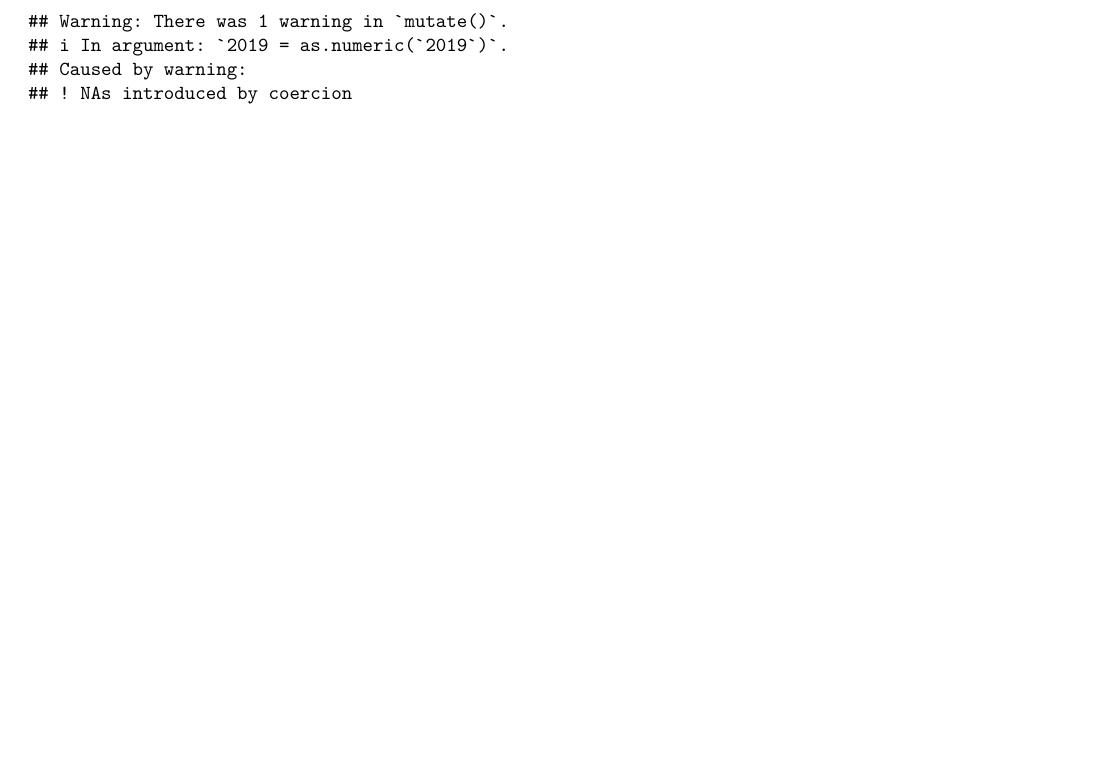
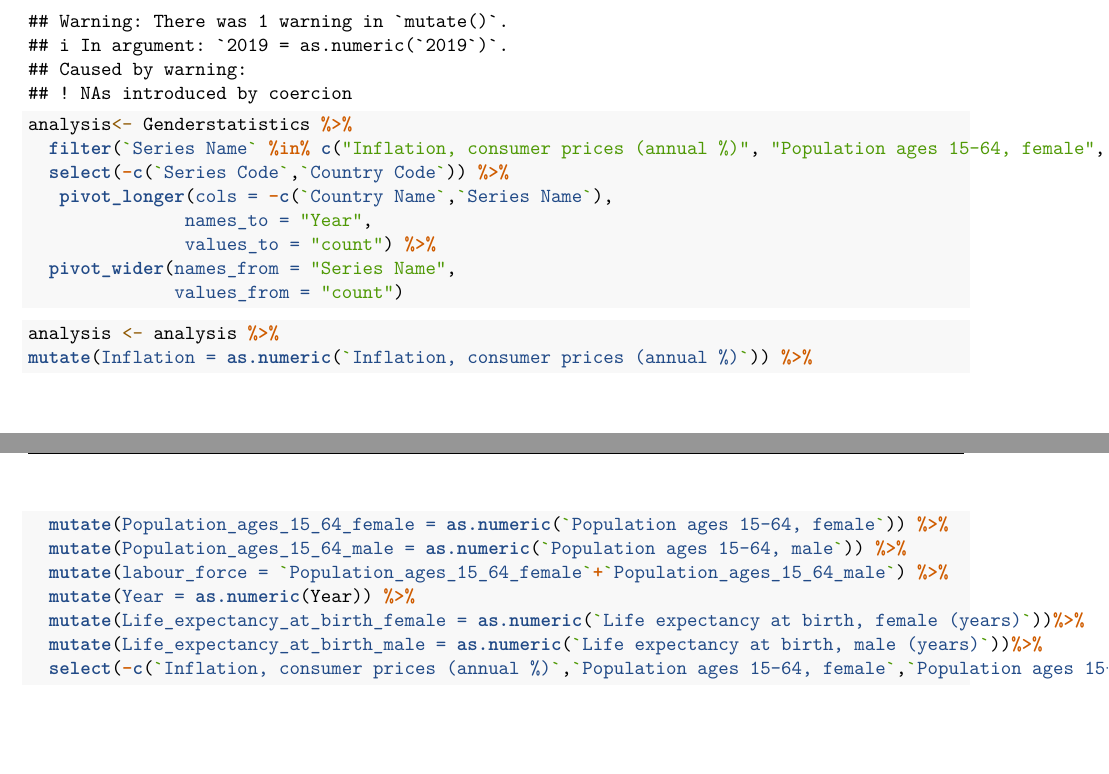
Before and after one commit to Nelsonqg/5513_The_Outsiders, an R Markdown document (The_Outsiders_5513.Rmd): part of page 2 of 4 before the commit and two parts of pages 2 and 3 of 5 after it, the two joined at a grey line, cut so that both start at the same text, the shorter picture padded with empty space. Rendered offline with R 4.5, knitr and Pandoc, then LaTeX, with nearby package versions; a font, style sheet, LaTeX package, included part or bibliography that could not be used is replaced or left out.

Commit message:
cleaning the data

````diff
--- a/The_Outsiders_5513.Rmd
+++ b/The_Outsiders_5513.Rmd
@@ -65,4 +66,24 @@ Genderstatistics <- read_csv("Data/Genderstatistics.csv")%>%
+analysis<- Genderstatistics %>%
+  filter(`Series Name` %in% c("Inflation, consumer prices (annual %)", "Population ages 15-64, female", "Population ages 15-64, male", "Life expectancy at birth, female (years)","Life expectancy at birth, male (years)")) %>%
+  select(-c(`Series Code`,`Country Code`)) %>%
+   pivot_longer(cols = -c(`Country Name`,`Series Name`),
+               names_to = "Year",
+               values_to = "count") %>%
+  pivot_wider(names_from = "Series Name",
+              values_from = "count")
+```
 
+```{r}
+analysis <- analysis %>%
+mutate(Inflation = as.numeric(`Inflation, consumer prices (annual %)`)) %>%
+  mutate(Population_ages_15_64_female = as.numeric(`Population ages 15-64, female`)) %>%
+  mutate(Population_ages_15_64_male = as.numeric(`Population ages 15-64, male`)) %>%
+  mutate(labour_force = `Population_ages_15_64_female`+`Population_ages_15_64_male`) %>%
+  mutate(Year = as.numeric(Year)) %>%
+  mutate(Life_expectancy_at_birth_female = as.numeric(`Life expectancy at birth, female (years)`))%>%
+  mutate(Life_expectancy_at_birth_male = as.numeric(`Life expectancy at birth, male (years)`))%>%
+  select(-c(`Inflation, consumer prices (annual %)`,`Population ages 15-64, female`,`Population ages 15-64, male`, `Life expectancy at birth, female (years)`, `Life expectancy at birth, male (years)`))
+```
 
 
 
````
Also changed, not shown: The_Outsiders_5513.pdf, The_Outsiders_5513.Rmd (1 more changed lines), 1 other file.
